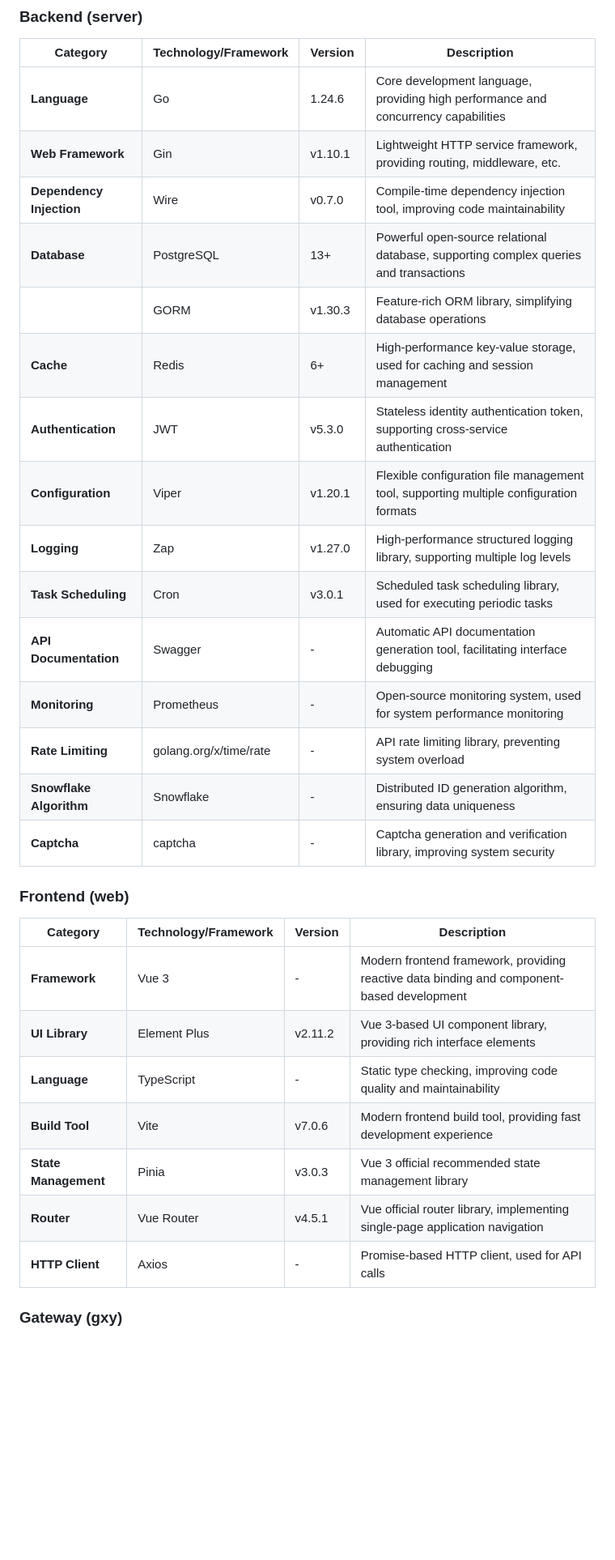
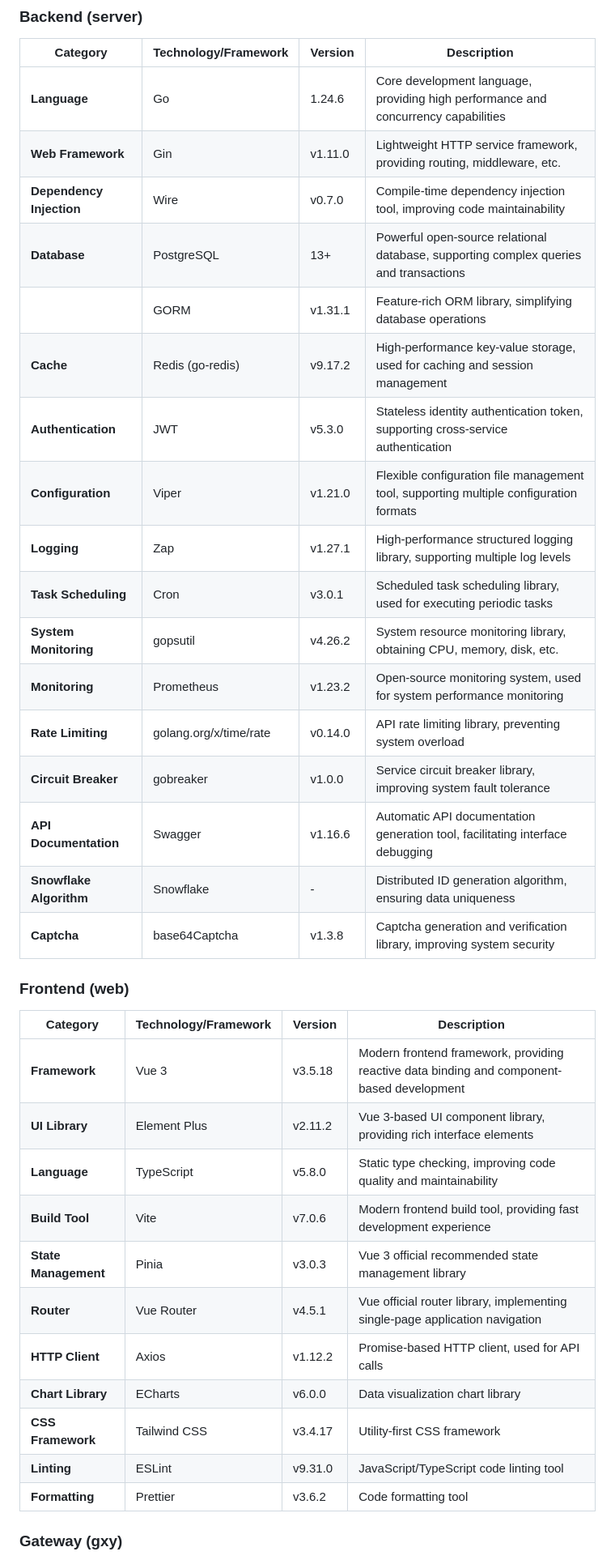
Before and after one commit to ix-pay/ixpay-pro, a Markdown page: common/README-en.md, the part around one of its changes. Shown at 81% size. Drawn GitHub-style; blank space fills up the shorter version.

Commit message:
docs: 更新 common 目录 README 文档

```diff
--- a/common/README-en.md
+++ b/common/README-en.md
@@ -28,32 +28,38 @@ ixpay-pro/
 | Category | Technology/Framework | Version | Description |
 |----------|---------------------|---------|-------------|
 | **Language** | Go | 1.24.6 | Core development language, providing high performance and concurrency capabilities |
-| **Web Framework** | Gin | v1.10.1 | Lightweight HTTP service framework, providing routing, middleware, etc. |
+| **Web Framework** | Gin | v1.11.0 | Lightweight HTTP service framework, providing routing, middleware, etc. |
 | **Dependency Injection** | Wire | v0.7.0 | Compile-time dependency injection tool, improving code maintainability |
 | **Database** | PostgreSQL | 13+ | Powerful open-source relational database, supporting complex queries and transactions |
-| | GORM | v1.30.3 | Feature-rich ORM library, simplifying database operations |
-| **Cache** | Redis | 6+ | High-performance key-value storage, used for caching and session management |
+| | GORM | v1.31.1 | Feature-rich ORM library, simplifying database operations |
+| **Cache** | Redis (go-redis) | v9.17.2 | High-performance key-value storage, used for caching and session management |
 | **Authentication** | JWT | v5.3.0 | Stateless identity authentication token, supporting cross-service authentication |
-| **Configuration** | Viper | v1.20.1 | Flexible configuration file management tool, supporting multiple configuration formats |
-| **Logging** | Zap | v1.27.0 | High-performance structured logging library, supporting multiple log levels |
+| **Configuration** | Viper | v1.21.0 | Flexible configuration file management tool, supporting multiple configuration formats |
+| **Logging** | Zap | v1.27.1 | High-performance structured logging library, supporting multiple log levels |
 | **Task Scheduling** | Cron | v3.0.1 | Scheduled task scheduling library, used for executing periodic tasks |
-| **API Documentation** | Swagger | - | Automatic API documentation generation tool, facilitating interface debugging |
-| **Monitoring** | Prometheus | - | Open-source monitoring system, used for system performance monitoring |
-| **Rate Limiting** | golang.org/x/time/rate | - | API rate limiting library, preventing system overload |
+| **System Monitoring** | gopsutil | v4.26.2 | System resource monitoring library, obtaining CPU, memory, disk, etc. |
+| **Monitoring** | Prometheus | v1.23.2 | Open-source monitoring system, used for system performance monitoring |
+| **Rate Limiting** | golang.org/x/time/rate | v0.14.0 | API rate limiting library, preventing system overload |
+| **Circuit Breaker** | gobreaker | v1.0.0 | Service circuit breaker library, improving system fault tolerance |
+| **API Documentation** | Swagger | v1.16.6 | Automatic API documentation generation tool, facilitating interface debugging |
 | **Snowflake Algorithm** | Snowflake | - | Distributed ID generation algorithm, ensuring data uniqueness |
-| **Captcha** | captcha | - | Captcha generation and verification library, improving system security |
+| **Captcha** | base64Captcha | v1.3.8 | Captcha generation and verification library, improving system security |
 
 ### Frontend (web)
 
 | Category | Technology/Framework | Version | Description |
 |----------|---------------------|---------|-------------|
-| **Framework** | Vue 3 | - | Modern frontend framework, providing reactive data binding and component-based development |
+| **Framework** | Vue 3 | v3.5.18 | Modern frontend framework, providing reactive data binding and component-based development |
 | **UI Library** | Element Plus | v2.11.2 | Vue 3-based UI component library, providing rich interface elements |
-| **Language** | TypeScript | - | Static type checking, improving code quality and maintainability |
+| **Language** | TypeScript | v5.8.0 | Static type checking, improving code quality and maintainability |
 | **Build Tool** | Vite | v7.0.6 | Modern frontend build tool, providing fast development experience |
 | **State Management** | Pinia | v3.0.3 | Vue 3 official recommended state management library |
 | **Router** | Vue Router | v4.5.1 | Vue official router library, implementing single-page application navigation |
-| **HTTP Client** | Axios | - | Promise-based HTTP client, used for API calls |
+| **HTTP Client** | Axios | v1.12.2 | Promise-based HTTP client, used for API calls |
+| **Chart Library** | ECharts | v6.0.0 | Data visualization chart library |
+| **CSS Framework** | Tailwind CSS | v3.4.17 | Utility-first CSS framework |
+| **Linting** | ESLint | v9.31.0 | JavaScript/TypeScript code linting tool |
+| **Formatting** | Prettier | v3.6.2 | Code formatting tool |
 
 ### Gateway (gxy)
 
```
Also changed, not shown: other parts of common/README-en.md (+32 -3 lines), common/README.md (+50 -15 lines).
